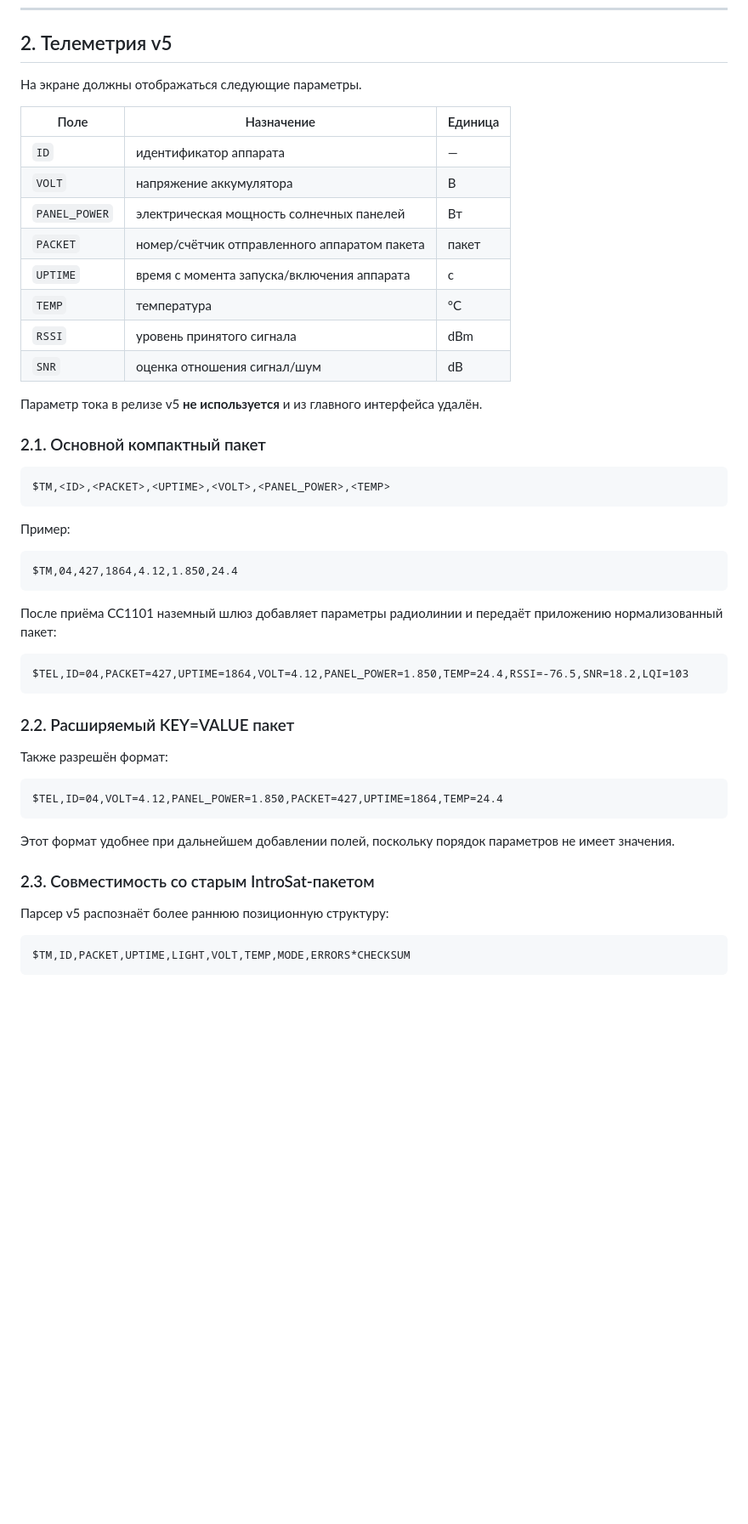
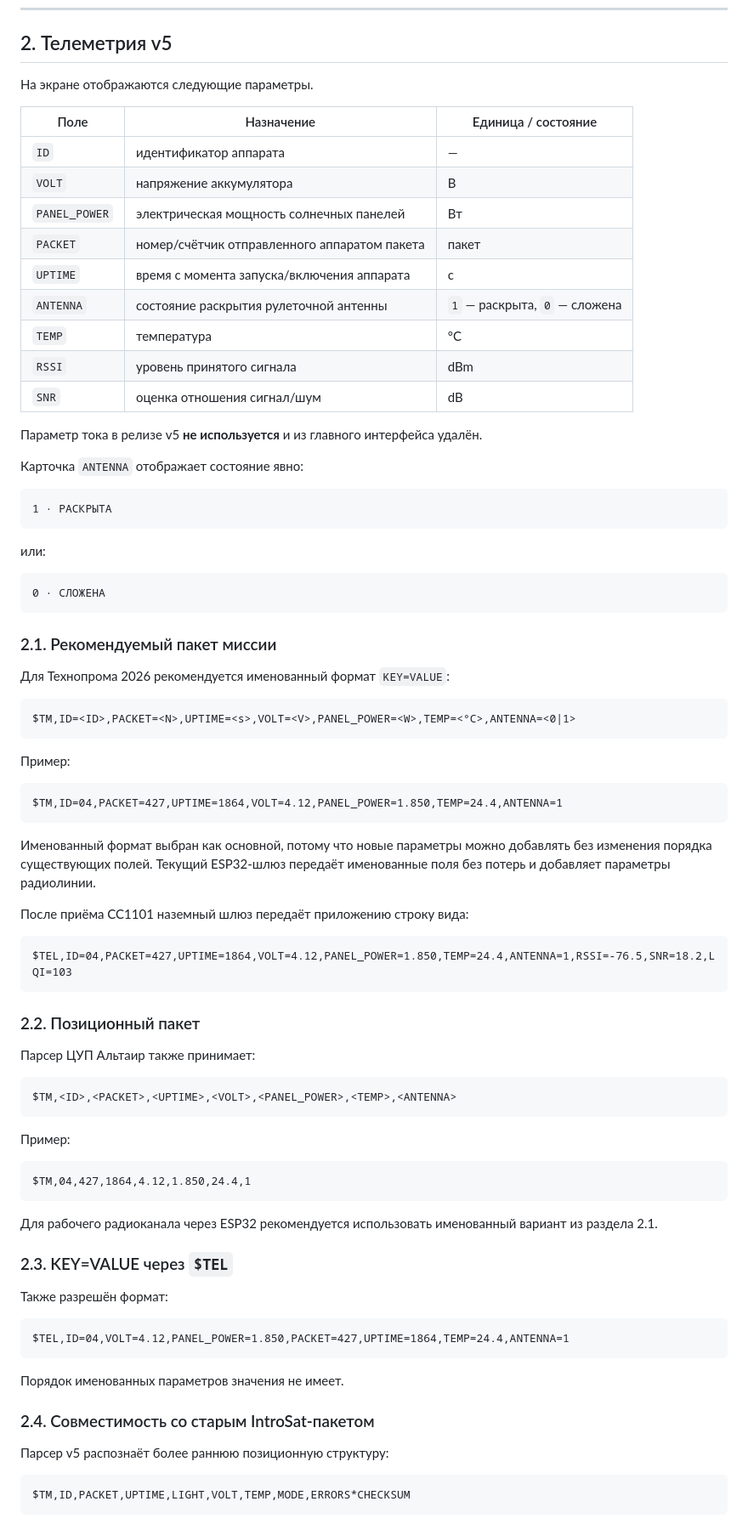
Before and after one commit to Anton778/OpenMCC, a Markdown page: docs/TECHNOPROM_2026_MOON_MISSION.md, the part around one of its changes. Shown at 85% size. GitHub-like rendering; blank space fills up the shorter version.

Commit message:
Finalize moon mission guide with antenna telemetry

````diff
--- a/docs/TECHNOPROM_2026_MOON_MISSION.md
+++ b/docs/TECHNOPROM_2026_MOON_MISSION.md
@@ -48,50 +48,83 @@
 
 ## 2. Телеметрия v5
 
-На экране должны отображаться следующие параметры.
+На экране отображаются следующие параметры.
 
-| Поле | Назначение | Единица |
+| Поле | Назначение | Единица / состояние |
 |---|---|---|
 | `ID` | идентификатор аппарата | — |
 | `VOLT` | напряжение аккумулятора | В |
 | `PANEL_POWER` | электрическая мощность солнечных панелей | Вт |
 | `PACKET` | номер/счётчик отправленного аппаратом пакета | пакет |
 | `UPTIME` | время с момента запуска/включения аппарата | с |
+| `ANTENNA` | состояние раскрытия рулеточной антенны | `1` — раскрыта, `0` — сложена |
 | `TEMP` | температура | °C |
 | `RSSI` | уровень принятого сигнала | dBm |
 | `SNR` | оценка отношения сигнал/шум | dB |
 
 Параметр тока в релизе v5 **не используется** и из главного интерфейса удалён.
 
-### 2.1. Основной компактный пакет
+Карточка `ANTENNA` отображает состояние явно:
 
 ```text
-$TM,<ID>,<PACKET>,<UPTIME>,<VOLT>,<PANEL_POWER>,<TEMP>
+1 · РАСКРЫТА
+```
+
+или:
+
+```text
+0 · СЛОЖЕНА
+```
+
+### 2.1. Рекомендуемый пакет миссии
+
+Для Технопрома 2026 рекомендуется именованный формат `KEY=VALUE`:
+
+```text
+$TM,ID=<ID>,PACKET=<N>,UPTIME=<s>,VOLT=<V>,PANEL_POWER=<W>,TEMP=<°C>,ANTENNA=<0|1>
 ```
 
 Пример:
 
 ```text
-$TM,04,427,1864,4.12,1.850,24.4
+$TM,ID=04,PACKET=427,UPTIME=1864,VOLT=4.12,PANEL_POWER=1.850,TEMP=24.4,ANTENNA=1
 ```
 
-После приёма CC1101 наземный шлюз добавляет параметры радиолинии и передаёт приложению нормализованный пакет:
+Именованный формат выбран как основной, потому что новые параметры можно добавлять без изменения порядка существующих полей. Текущий ESP32-шлюз передаёт именованные поля без потерь и добавляет параметры радиолинии.
+
+После приёма CC1101 наземный шлюз передаёт приложению строку вида:
 
 ```text
-$TEL,ID=04,PACKET=427,UPTIME=1864,VOLT=4.12,PANEL_POWER=1.850,TEMP=24.4,RSSI=-76.5,SNR=18.2,LQI=103
+$TEL,ID=04,PACKET=427,UPTIME=1864,VOLT=4.12,PANEL_POWER=1.850,TEMP=24.4,ANTENNA=1,RSSI=-76.5,SNR=18.2,LQI=103
 ```
 
-### 2.2. Расширяемый KEY=VALUE пакет
+### 2.2. Позиционный пакет
+
+Парсер ЦУП Альтаир также принимает:
+
+```text
+$TM,<ID>,<PACKET>,<UPTIME>,<VOLT>,<PANEL_POWER>,<TEMP>,<ANTENNA>
+```
+
+Пример:
+
+```text
+$TM,04,427,1864,4.12,1.850,24.4,1
+```
+
+Для рабочего радиоканала через ESP32 рекомендуется использовать именованный вариант из раздела 2.1.
+
+### 2.3. KEY=VALUE через `$TEL`
 
 Также разрешён формат:
 
 ```text
-$TEL,ID=04,VOLT=4.12,PANEL_POWER=1.850,PACKET=427,UPTIME=1864,TEMP=24.4
+$TEL,ID=04,VOLT=4.12,PANEL_POWER=1.850,PACKET=427,UPTIME=1864,TEMP=24.4,ANTENNA=1
 ```
 
-Этот формат удобнее при дальнейшем добавлении полей, поскольку порядок параметров не имеет значения.
+Порядок именованных параметров значения не имеет.
 
-### 2.3. Совместимость со старым IntroSat-пакетом
+### 2.4. Совместимость со старым IntroSat-пакетом
 
 Парсер v5 распознаёт более раннюю позиционную структуру:
 
````
Also changed, not shown: other parts of docs/TECHNOPROM_2026_MOON_MISSION.md (+15 -10 lines).
